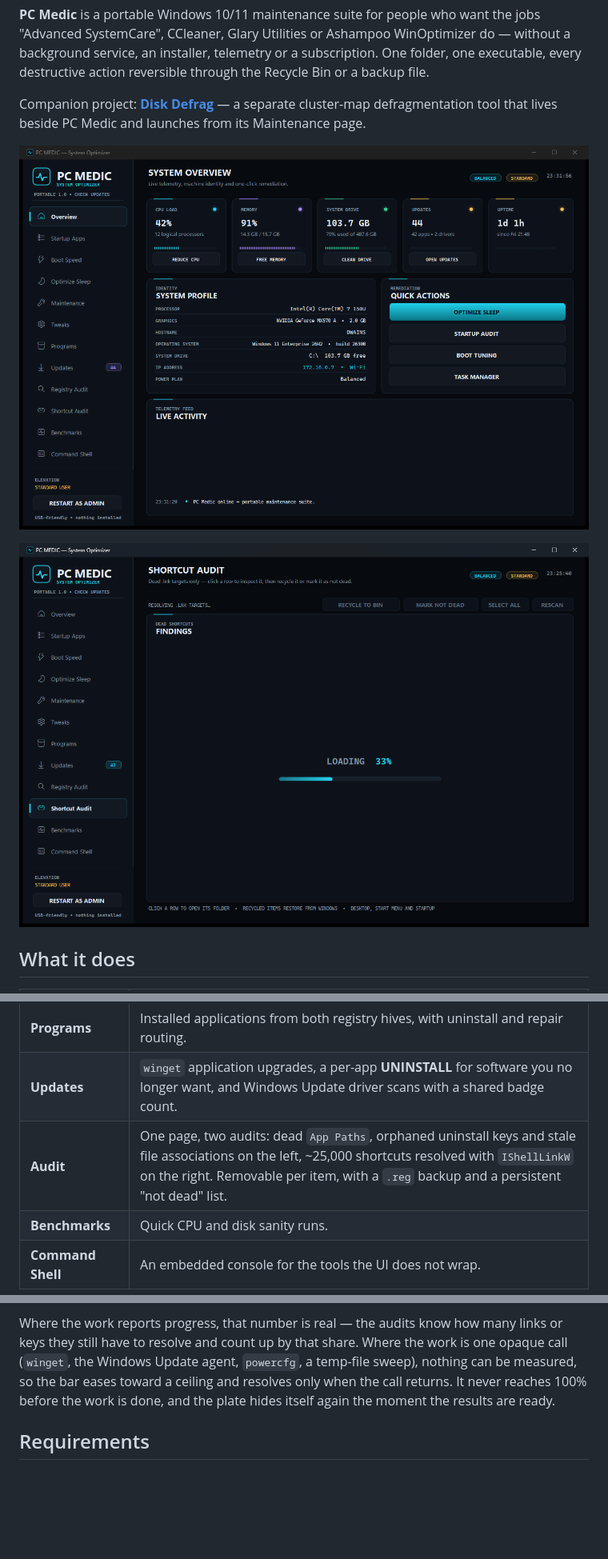
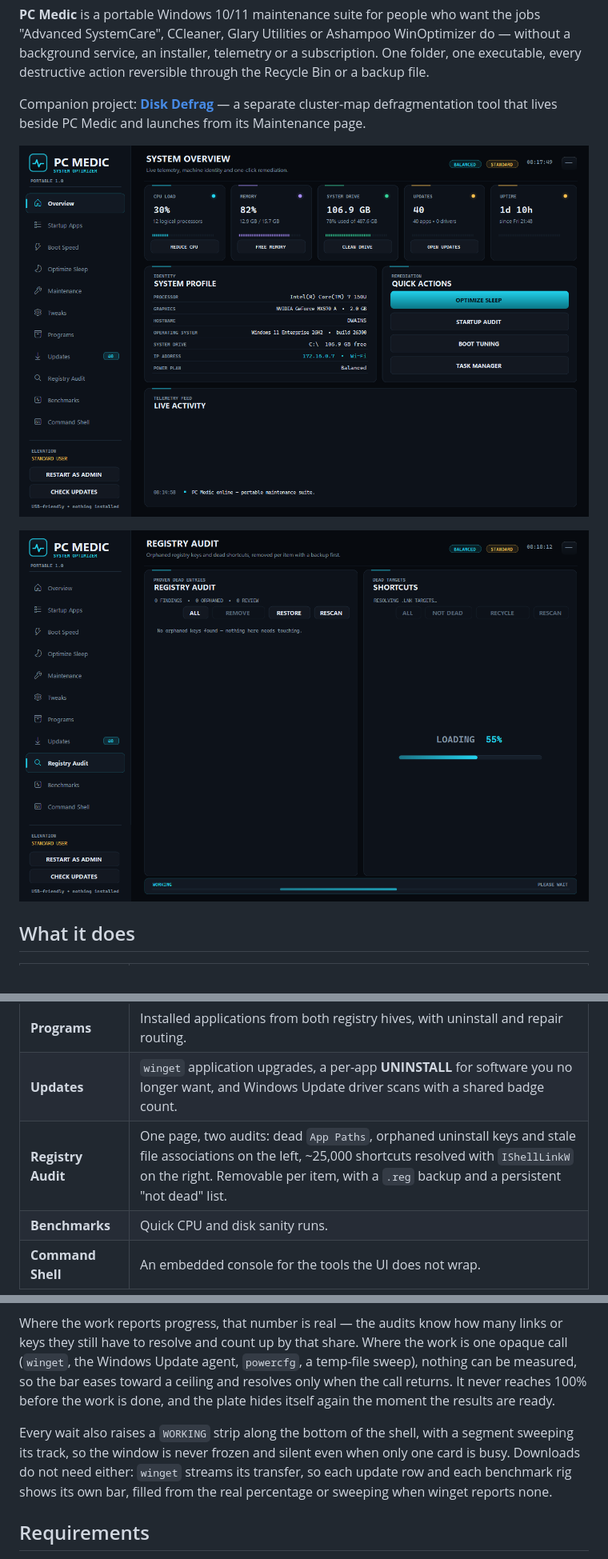
Before and after one commit to DwainSnickles/pc-medic, a Markdown page: README.md, 3 parts joined by grey strips. Shown at 80% size. GitHub-like rendering; pictures changed too: docs/pc-medic-overview.png, docs/pc-medic.png; blank space fills up the shorter version.

```diff
--- a/README.md
+++ b/README.md
@@ -13,7 +13,7 @@ Maintenance page.
 
 ![PC Medic overview: live CPU, memory, system drive, update and uptime tiles with one-click actions, machine profile and activity feed](docs/pc-medic-overview.png)
 
-![PC Medic Shortcut Audit mid-scan: a centred LOADING 33% plate with a filling progress bar covers the findings card while the scan resolves links](docs/pc-medic.png)
+![PC Medic Registry Audit mid-scan: a centred LOADING 55% plate with a filling bar covers the Shortcuts card while IShellLinkW resolves ~25,000 links, and the WORKING strip runs along the bottom of the shell](docs/pc-medic.png)
 
 ## What it does
 
@@ -27,7 +27,7 @@ Maintenance page.
 | **Tweaks** | Explorer and visual-effects tweaks, each written with a backup so it can be reverted. |
 | **Programs** | Installed applications from both registry hives, with uninstall and repair routing. |
 | **Updates** | `winget` application upgrades, a per-app **UNINSTALL** for software you no longer want, and Windows Update driver scans with a shared badge count. |
-| **Audit** | One page, two audits: dead `App Paths`, orphaned uninstall keys and stale file associations on the left, ~25,000 shortcuts resolved with `IShellLinkW` on the right. Removable per item, with a `.reg` backup and a persistent "not dead" list. |
+| **Registry Audit** | One page, two audits: dead `App Paths`, orphaned uninstall keys and stale file associations on the left, ~25,000 shortcuts resolved with `IShellLinkW` on the right. Removable per item, with a `.reg` backup and a persistent "not dead" list. |
 | **Benchmarks** | Quick CPU and disk sanity runs. |
 | **Command Shell** | An embedded console for the tools the UI does not wrap. |
 
@@ -51,6 +51,11 @@ still have to resolve and count up by that share. Where the work is one opaque c
 Windows Update agent, `powercfg`, a temp-file sweep), nothing can be measured, so the bar eases
 toward a ceiling and resolves only when the call returns. It never reaches 100% before the work is
 done, and the plate hides itself again the moment the results are ready.
+
+Every wait also raises a `WORKING` strip along the bottom of the shell, with a segment sweeping its
+track, so the window is never frozen and silent even when only one card is busy. Downloads do not
+need either: `winget` streams its transfer, so each update row and each benchmark rig shows its own
+bar, filled from the real percentage or sweeping when winget reports none.
 
 ## Requirements
 
```
Also changed, not shown: 12 other files.
